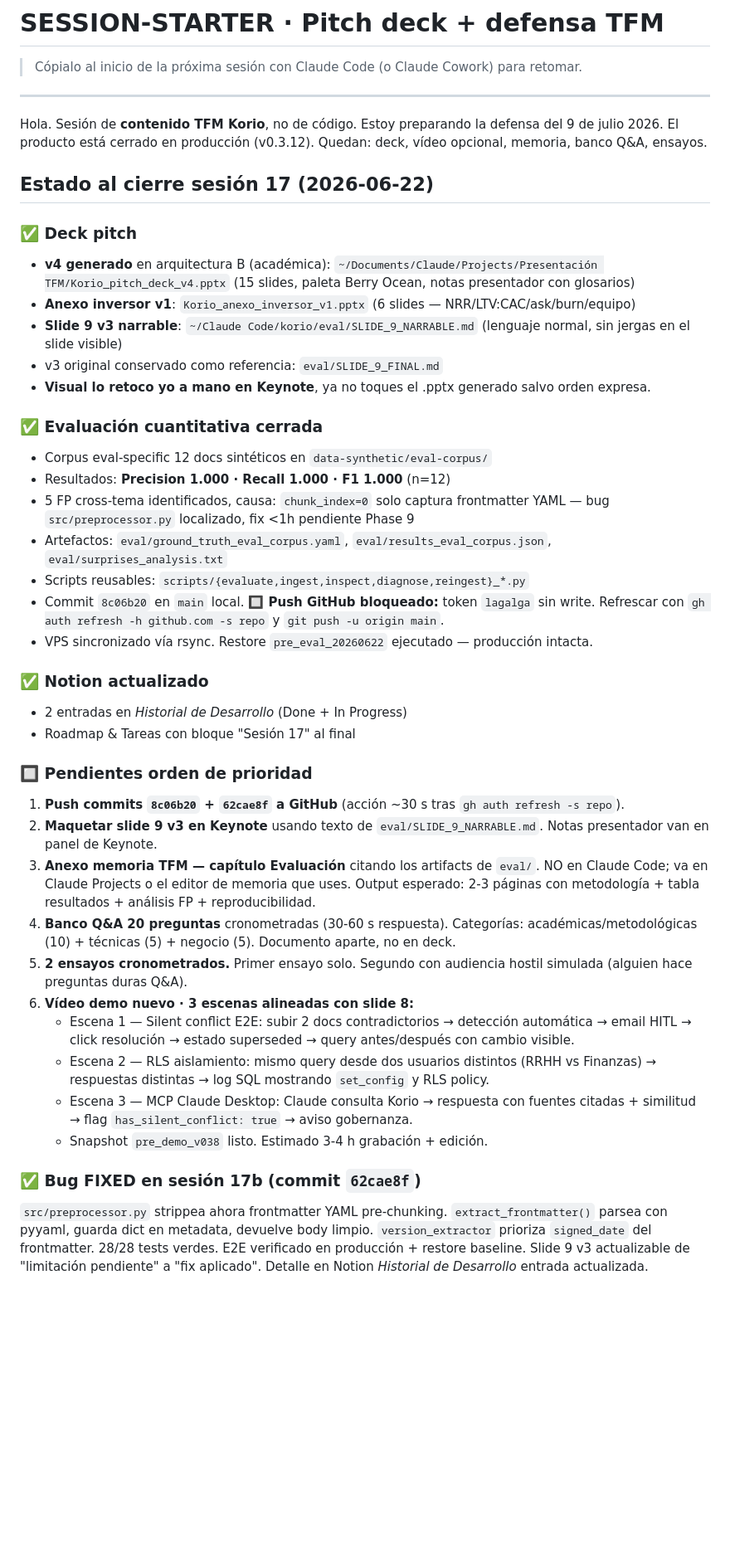
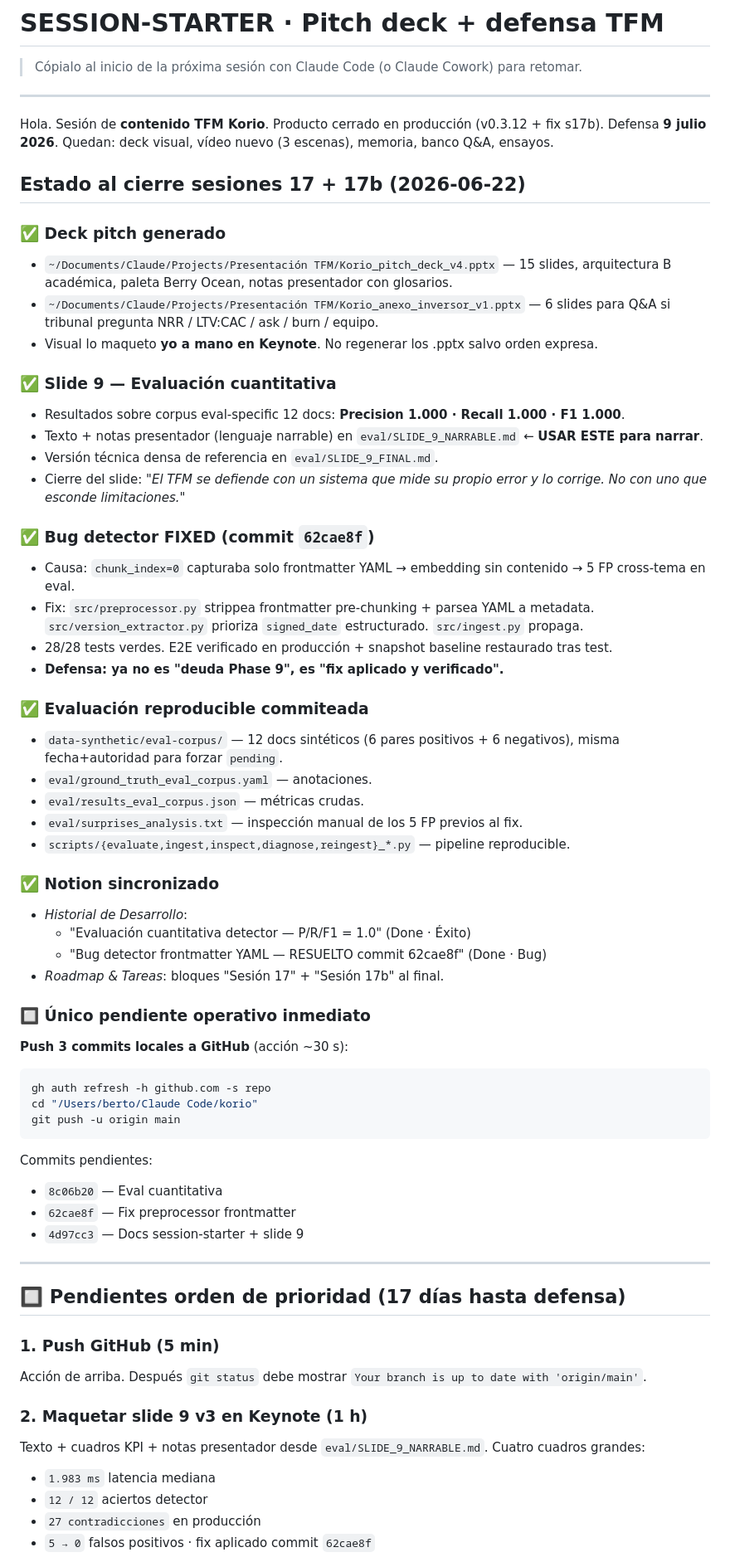
Before and after one commit to lagalga/korio, a Markdown page: docs/SESSION-STARTER_DECK.md, the part around one of its changes. Shown at 83% size. GitHub-like rendering; blank space fills up the shorter version.

Commit message:
Docs: refresh SESSION-STARTER_DECK con estado s17b + fix aplicado

````diff
--- a/docs/SESSION-STARTER_DECK.md
+++ b/docs/SESSION-STARTER_DECK.md
@@ -4,43 +4,71 @@
 
 ---
 
-Hola. Sesión de **contenido TFM Korio**, no de código. Estoy preparando la defensa del 9 de julio 2026. El producto está cerrado en producción (v0.3.12). Quedan: deck, vídeo opcional, memoria, banco Q&A, ensayos.
+Hola. Sesión de **contenido TFM Korio**. Producto cerrado en producción (v0.3.12 + fix s17b). Defensa **9 julio 2026**. Quedan: deck visual, vídeo nuevo (3 escenas), memoria, banco Q&A, ensayos.
 
-## Estado al cierre sesión 17 (2026-06-22)
+## Estado al cierre sesiones 17 + 17b (2026-06-22)
 
-### ✅ Deck pitch
-- **v4 generado** en arquitectura B (académica): `~/Documents/Claude/Projects/Presentación TFM/Korio_pitch_deck_v4.pptx` (15 slides, paleta Berry Ocean, notas presentador con glosarios)
-- **Anexo inversor v1**: `Korio_anexo_inversor_v1.pptx` (6 slides — NRR/LTV:CAC/ask/burn/equipo)
-- **Slide 9 v3 narrable**: `~/Claude Code/korio/eval/SLIDE_9_NARRABLE.md` (lenguaje normal, sin jergas en el slide visible)
-- v3 original conservado como referencia: `eval/SLIDE_9_FINAL.md`
-- **Visual lo retoco yo a mano en Keynote**, ya no toques el .pptx generado salvo orden expresa.
+### ✅ Deck pitch generado
 
-### ✅ Evaluación cuantitativa cerrada
-- Corpus eval-specific 12 docs sintéticos en `data-synthetic/eval-corpus/`
-- Resultados: **Precision 1.000 · Recall 1.000 · F1 1.000** (n=12)
-- 5 FP cross-tema identificados, causa: `chunk_index=0` solo captura frontmatter YAML — bug `src/preprocessor.py` localizado, fix <1h pendiente Phase 9
-- Artefactos: `eval/ground_truth_eval_corpus.yaml`, `eval/results_eval_corpus.json`, `eval/surprises_analysis.txt`
-- Scripts reusables: `scripts/{evaluate,ingest,inspect,diagnose,reingest}_*.py`
-- Commit `8c06b20` en `main` local. **🔲 Push GitHub bloqueado:** token `lagalga` sin write. Refrescar con `gh auth refresh -h github.com -s repo` y `git push -u origin main`.
-- VPS sincronizado vía rsync. Restore `pre_eval_20260622` ejecutado — producción intacta.
+- `~/Documents/Claude/Projects/Presentación TFM/Korio_pitch_deck_v4.pptx` — 15 slides, arquitectura B académica, paleta Berry Ocean, notas presentador con glosarios.
+- `~/Documents/Claude/Projects/Presentación TFM/Korio_anexo_inversor_v1.pptx` — 6 slides para Q&A si tribunal pregunta NRR / LTV:CAC / ask / burn / equipo.
+- Visual lo maqueto **yo a mano en Keynote**. No regenerar los .pptx salvo orden expresa.
 
-### ✅ Notion actualizado
-- 2 entradas en *Historial de Desarrollo* (Done + In Progress)
-- Roadmap & Tareas con bloque "Sesión 17" al final
+### ✅ Slide 9 — Evaluación cuantitativa
 
-### 🔲 Pendientes orden de prioridad
+- Resultados sobre corpus eval-specific 12 docs: **Precision 1.000 · Recall 1.000 · F1 1.000**.
+- Texto + notas presentador (lenguaje narrable) en `eval/SLIDE_9_NARRABLE.md` ← **USAR ESTE para narrar**.
+- Versión técnica densa de referencia en `eval/SLIDE_9_FINAL.md`.
+- Cierre del slide: *"El TFM se defiende con un sistema que mide su propio error y lo corrige. No con uno que esconde limitaciones."*
 
-1. **Push commits `8c06b20` + `62cae8f` a GitHub** (acción ~30 s tras `gh auth refresh -s repo`).
-2. **Maquetar slide 9 v3 en Keynote** usando texto de `eval/SLIDE_9_NARRABLE.md`. Notas presentador van en panel de Keynote.
-3. **Anexo memoria TFM — capítulo Evaluación** citando los artifacts de `eval/`. NO en Claude Code; va en Claude Projects o el editor de memoria que uses. Output esperado: 2-3 páginas con metodología + tabla resultados + análisis FP + reproducibilidad.
-4. **Banco Q&A 20 preguntas** cronometradas (30-60 s respuesta). Categorías: académicas/metodológicas (10) + técnicas (5) + negocio (5). Documento aparte, no en deck.
-5. **2 ensayos cronometrados.** Primer ensayo solo. Segundo con audiencia hostil simulada (alguien hace preguntas duras Q&A).
-6. **Vídeo demo nuevo · 3 escenas alineadas con slide 8:**
-   - Escena 1 — Silent conflict E2E: subir 2 docs contradictorios → detección automática → email HITL → click resolución → estado superseded → query antes/después con cambio visible.
-   - Escena 2 — RLS aislamiento: mismo query desde dos usuarios distintos (RRHH vs Finanzas) → respuestas distintas → log SQL mostrando `set_config` y RLS policy.
-   - Escena 3 — MCP Claude Desktop: Claude consulta Korio → respuesta con fuentes citadas + similitud → flag `has_silent_conflict: true` → aviso gobernanza.
-   - Snapshot `pre_demo_v038` listo. Estimado 3-4 h grabación + edición.
+### ✅ Bug detector FIXED (commit `62cae8f`)
 
-### ✅ Bug FIXED en sesión 17b (commit `62cae8f`)
+- Causa: `chunk_index=0` capturaba solo frontmatter YAML → embedding sin contenido → 5 FP cross-tema en eval.
+- Fix: `src/preprocessor.py` strippea frontmatter pre-chunking + parsea YAML a metadata. `src/version_extractor.py` prioriza `signed_date` estructurado. `src/ingest.py` propaga.
+- 28/28 tests verdes. E2E verificado en producción + snapshot baseline restaurado tras test.
+- **Defensa: ya no es "deuda Phase 9", es "fix aplicado y verificado".**
 
-`src/preprocessor.py` strippea ahora frontmatter YAML pre-chunking. `extract_frontmatter()` parsea con pyyaml, guarda dict en metadata, devuelve body limpio. `version_extractor` prioriza `signed_date` del frontmatter. 28/28 tests verdes. E2E verificado en producción + restore baseline. Slide 9 v3 actualizable de "limitación pendiente" a "fix aplicado". Detalle en Notion *Historial de Desarrollo* entrada actualizada.
+### ✅ Evaluación reproducible commiteada
+
+- `data-synthetic/eval-corpus/` — 12 docs sintéticos (6 pares positivos + 6 negativos), misma fecha+autoridad para forzar `pending`.
+- `eval/ground_truth_eval_corpus.yaml` — anotaciones.
+- `eval/results_eval_corpus.json` — métricas crudas.
+- `eval/surprises_analysis.txt` — inspección manual de los 5 FP previos al fix.
+- `scripts/{evaluate,ingest,inspect,diagnose,reingest}_*.py` — pipeline reproducible.
+
+### ✅ Notion sincronizado
+
+- *Historial de Desarrollo*:
+  - "Evaluación cuantitativa detector — P/R/F1 = 1.0" (Done · Éxito)
+  - "Bug detector frontmatter YAML — RESUELTO commit 62cae8f" (Done · Bug)
+- *Roadmap & Tareas*: bloques "Sesión 17" + "Sesión 17b" al final.
+
+### 🔲 Único pendiente operativo inmediato
+
+**Push 3 commits locales a GitHub** (acción ~30 s):
+
+```bash
+gh auth refresh -h github.com -s repo
+cd "/Users/berto/Claude Code/korio"
+git push -u origin main
+```
+
+Commits pendientes:
+- `8c06b20` — Eval cuantitativa
+- `62cae8f` — Fix preprocessor frontmatter
+- `4d97cc3` — Docs session-starter + slide 9
+
+---
+
+## 🔲 Pendientes orden de prioridad (17 días hasta defensa)
+
+### 1. Push GitHub (5 min)
+Acción de arriba. Después `git status` debe mostrar `Your branch is up to date with 'origin/main'`.
+
+### 2. Maquetar slide 9 v3 en Keynote (1 h)
+Texto + cuadros KPI + notas presentador desde `eval/SLIDE_9_NARRABLE.md`. Cuatro cuadros grandes:
+- `1.983 ms` latencia mediana
+- `12 / 12` aciertos detector
+- `27 contradicciones` en producción
+- `5 → 0` falsos positivos · fix aplicado commit `62cae8f`
+
````
Also changed, not shown: other parts of docs/SESSION-STARTER_DECK.md (+80 -21 lines).
